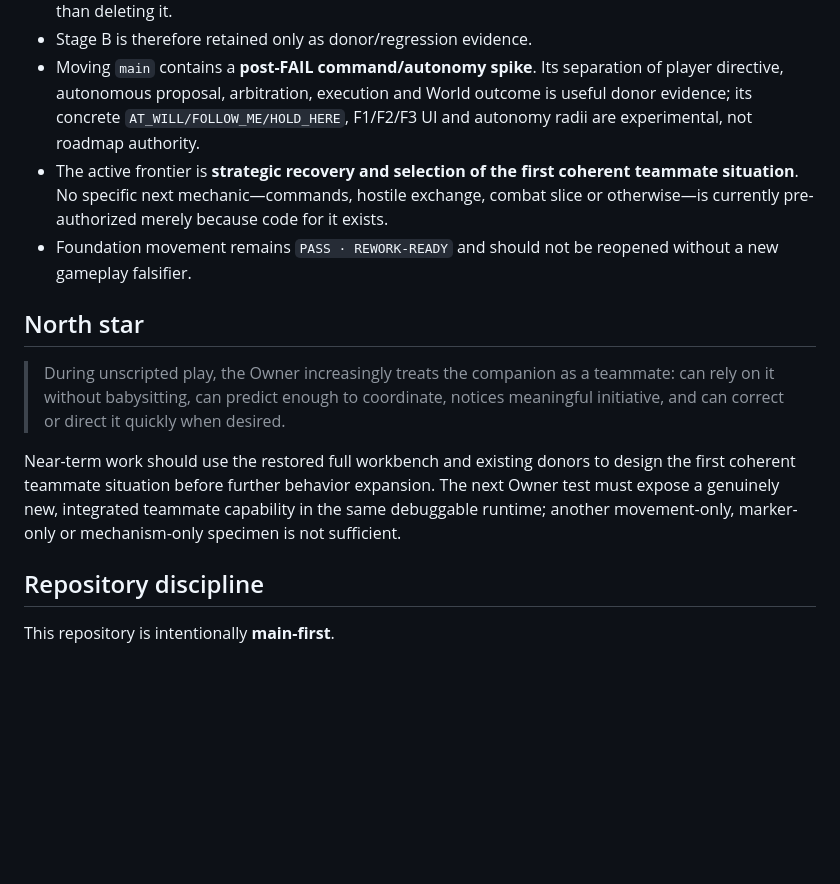
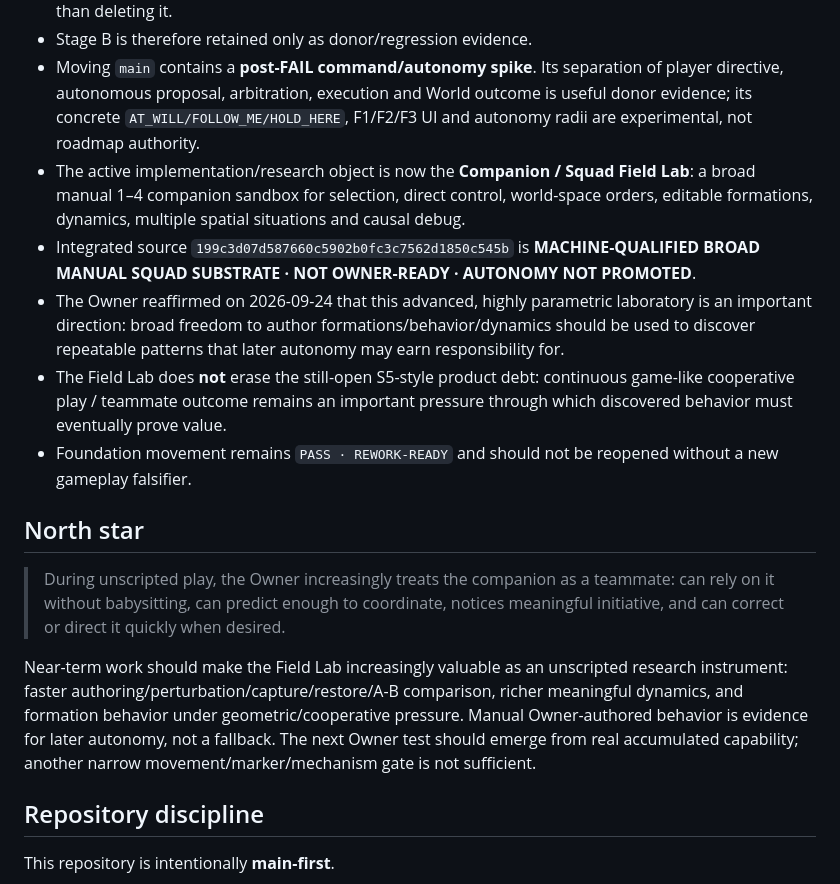
Before and after one commit to Jozzpoly/Companion-Brain-Lab, a Markdown page: README.md, the part around the change. Drawn GitHub-style; blank space fills up the shorter version.

Commit message:
docs: route Companion entrypoint to active Field Lab campaign

```diff
--- a/README.md
+++ b/README.md
@@ -20,14 +20,17 @@ That file outranks historical plans, old experiment names, closed PRs, deleted b
 - The repo still contains the full causal/debug workbench; the rejected participant surface hid it rather than deleting it.
 - Stage B is therefore retained only as donor/regression evidence.
 - Moving `main` contains a **post-FAIL command/autonomy spike**. Its separation of player directive, autonomous proposal, arbitration, execution and World outcome is useful donor evidence; its concrete `AT_WILL/FOLLOW_ME/HOLD_HERE`, F1/F2/F3 UI and autonomy radii are experimental, not roadmap authority.
-- The active frontier is **strategic recovery and selection of the first coherent teammate situation**. No specific next mechanic—commands, hostile exchange, combat slice or otherwise—is currently pre-authorized merely because code for it exists.
+- The active implementation/research object is now the **Companion / Squad Field Lab**: a broad manual 1–4 companion sandbox for selection, direct control, world-space orders, editable formations, dynamics, multiple spatial situations and causal debug.
+- Integrated source `199c3d07d587660c5902b0fc3c7562d1850c545b` is **MACHINE-QUALIFIED BROAD MANUAL SQUAD SUBSTRATE · NOT OWNER-READY · AUTONOMY NOT PROMOTED**.
+- The Owner reaffirmed on 2026-09-24 that this advanced, highly parametric laboratory is an important direction: broad freedom to author formations/behavior/dynamics should be used to discover repeatable patterns that later autonomy may earn responsibility for.
+- The Field Lab does **not** erase the still-open S5-style product debt: continuous game-like cooperative play / teammate outcome remains an important pressure through which discovered behavior must eventually prove value.
 - Foundation movement remains `PASS · REWORK-READY` and should not be reopened without a new gameplay falsifier.
 
 ## North star
 
 > During unscripted play, the Owner increasingly treats the companion as a teammate: can rely on it without babysitting, can predict enough to coordinate, notices meaningful initiative, and can correct or direct it quickly when desired.
 
-Near-term work should use the restored full workbench and existing donors to design the first coherent teammate situation before further behavior expansion. The next Owner test must expose a genuinely new, integrated teammate capability in the same debuggable runtime; another movement-only, marker-only or mechanism-only specimen is not sufficient.
+Near-term work should make the Field Lab increasingly valuable as an unscripted research instrument: faster authoring/perturbation/capture/restore/A-B comparison, richer meaningful dynamics, and formation behavior under geometric/cooperative pressure. Manual Owner-authored behavior is evidence for later autonomy, not a fallback. The next Owner test should emerge from real accumulated capability; another narrow movement/marker/mechanism gate is not sufficient.
 
 ## Repository discipline
 
```
